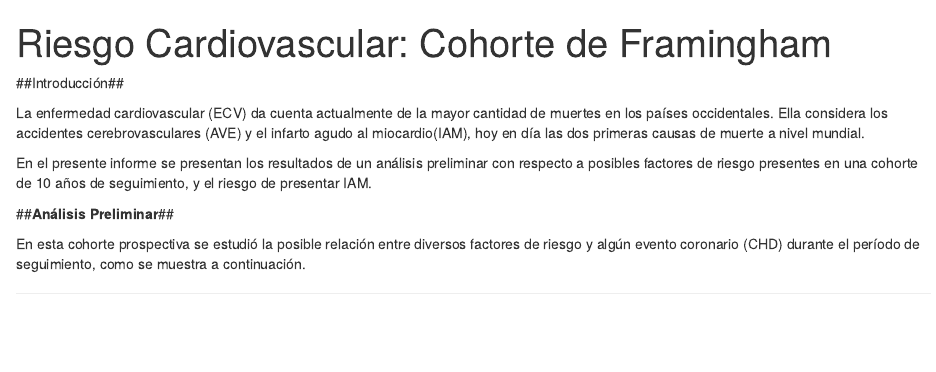
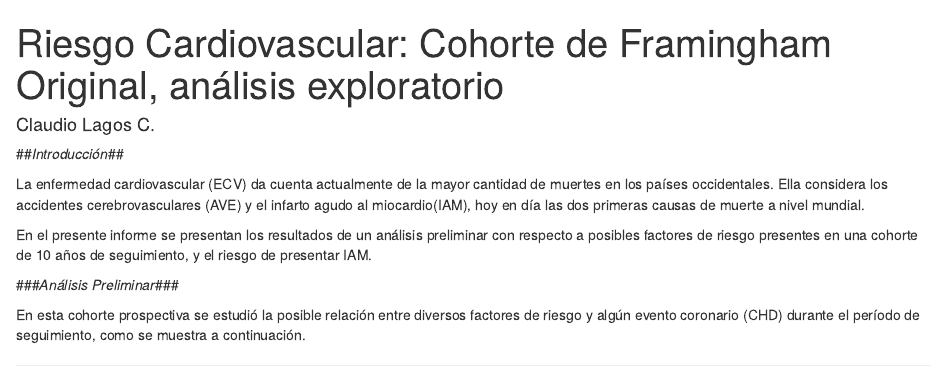
Before and after one commit to crlagos0/Tarea1windows, an R Markdown document (Informe.Rmd): the page in a window 1100 px wide, from its top. Rendered offline with R 4.5, knitr and Pandoc, with nearby package versions; some code elsewhere in the file could not run offline.

Commit message:
Last one

````diff
--- a/Informe.Rmd
+++ b/Informe.Rmd
@@ -1,5 +1,6 @@
 ---
-title: "Riesgo Cardiovascular: Cohorte de Framingham"
+title: "Riesgo Cardiovascular: Cohorte de Framingham Original, análisis exploratorio"
+author: Claudio Lagos C.
 output: html_document
 ---
 
@@ -19,14 +20,14 @@ DMCHD <- base %>% group_by(diabetes, TenYearCHD) %>% summarise(Total = n()) %>%
 ```
 
 
-##Introducción##
+##*Introducción*##
 
 La enfermedad cardiovascular (ECV) da cuenta actualmente de la mayor cantidad de muertes en los países occidentales. Ella considera los accidentes cerebrovasculares (AVE) y el infarto agudo al miocardio(IAM), hoy en día las dos primeras causas de muerte a nivel mundial.
 
 En el presente informe se presentan los resultados de un análisis preliminar con respecto a posibles factores de riesgo presentes en una cohorte de 10 años de seguimiento, y el riesgo de presentar IAM.
 
 
-##**Análisis Preliminar**##
+###*Análisis Preliminar*###
 
 En esta cohorte prospectiva se estudió la posible relación entre diversos factores de riesgo y algún evento coronario (CHD) durante el período de seguimiento, como se muestra a continuación.
 
````
